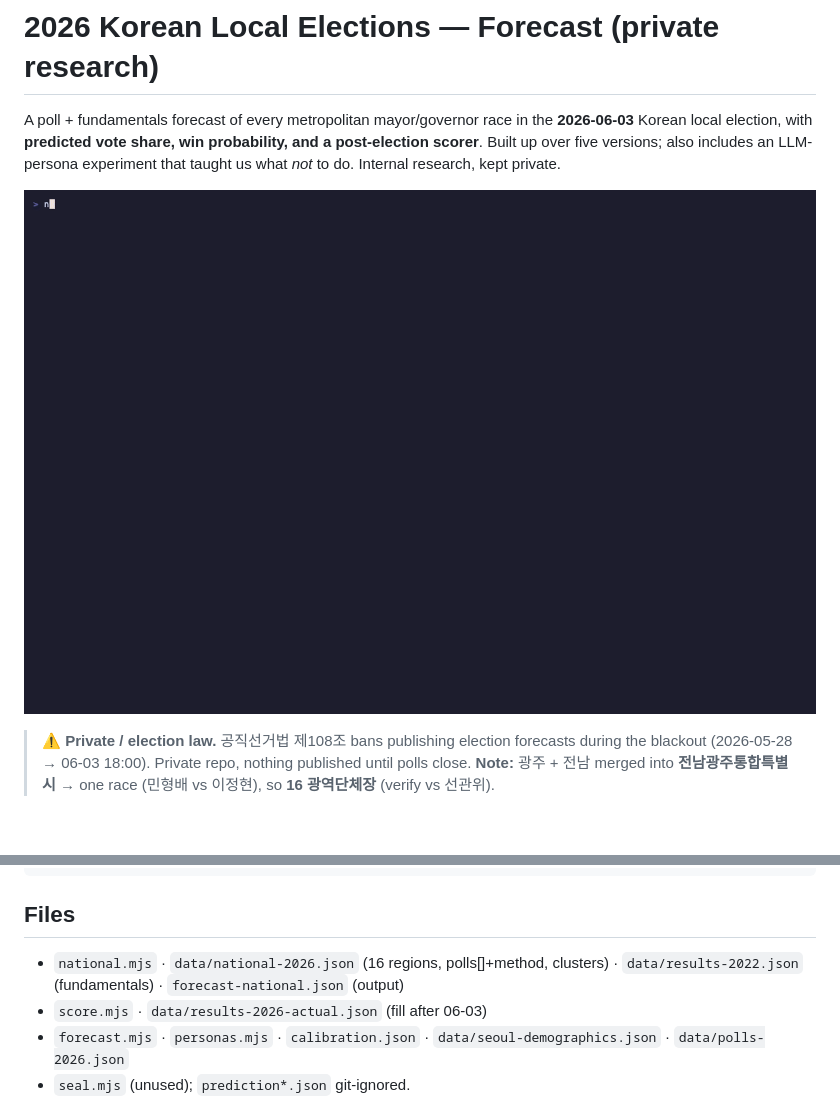
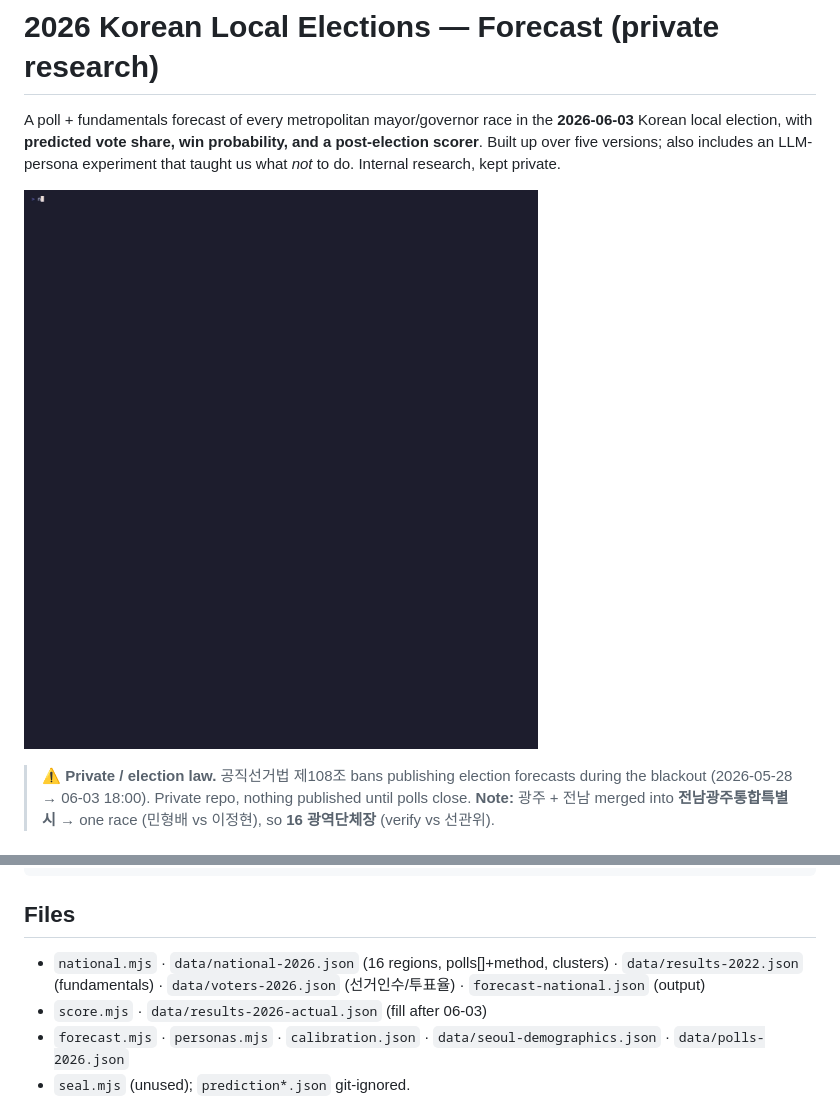
Before and after one commit to hankimis/seoul-2026-forecast, a Markdown page: README.md, 2 parts joined by grey strips. GitHub-like rendering; pictures changed too: docs/national.gif.

```diff
--- a/README.md
+++ b/README.md
@@ -84,7 +109,7 @@ vhs docs/demo.tape   # regenerate docs/national.gif
 
 ## Files
 
-- `national.mjs` · `data/national-2026.json` (16 regions, polls[]+method, clusters) · `data/results-2022.json` (fundamentals) · `forecast-national.json` (output)
+- `national.mjs` · `data/national-2026.json` (16 regions, polls[]+method, clusters) · `data/results-2022.json` (fundamentals) · `data/voters-2026.json` (선거인수/투표율) · `forecast-national.json` (output)
 - `score.mjs` · `data/results-2026-actual.json` (fill after 06-03)
 - `forecast.mjs` · `personas.mjs` · `calibration.json` · `data/seoul-demographics.json` · `data/polls-2026.json`
 - `seal.mjs` (unused); `prediction*.json` git-ignored.
```
Also changed, not shown: other parts of README.md (+25 -0 lines), 4 other files.
